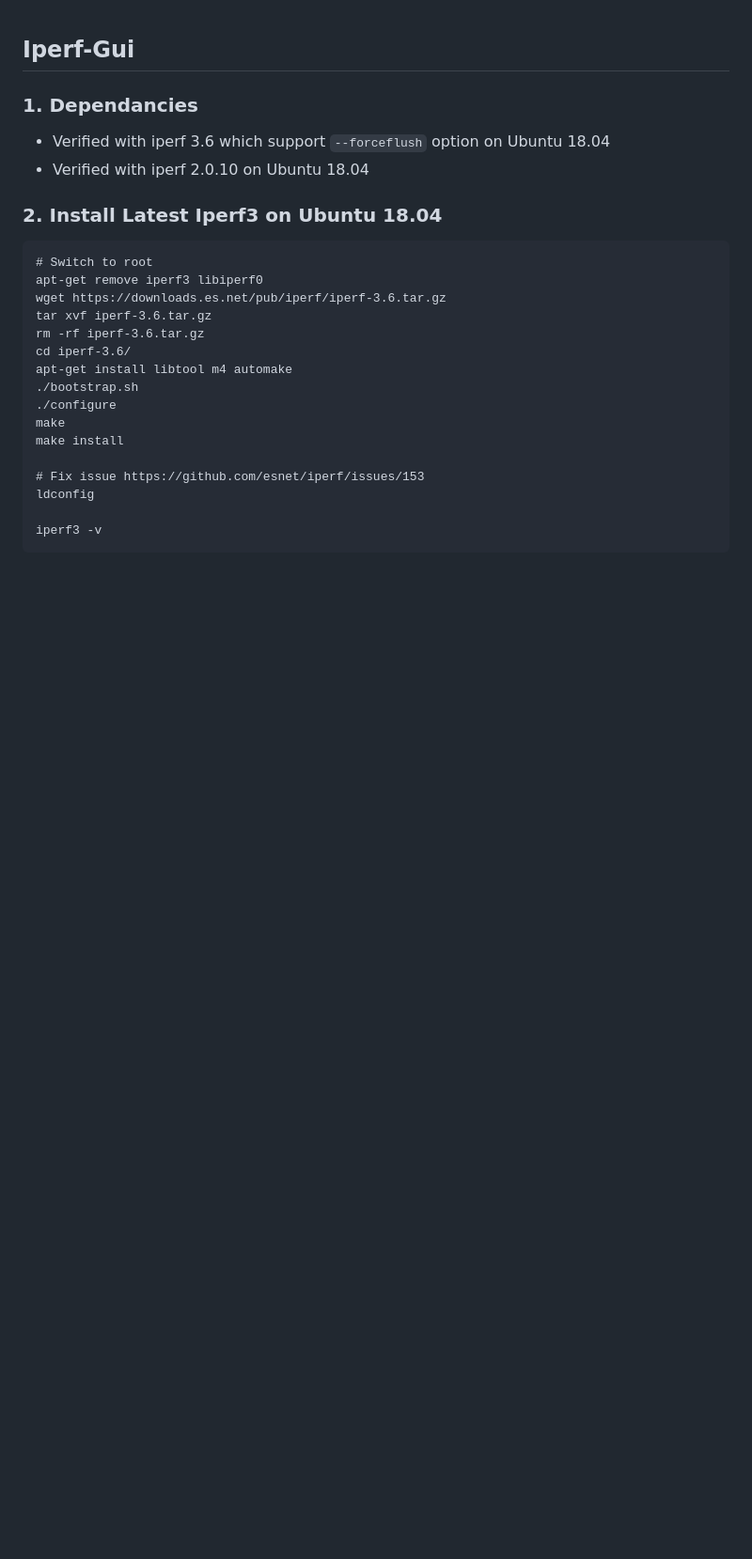
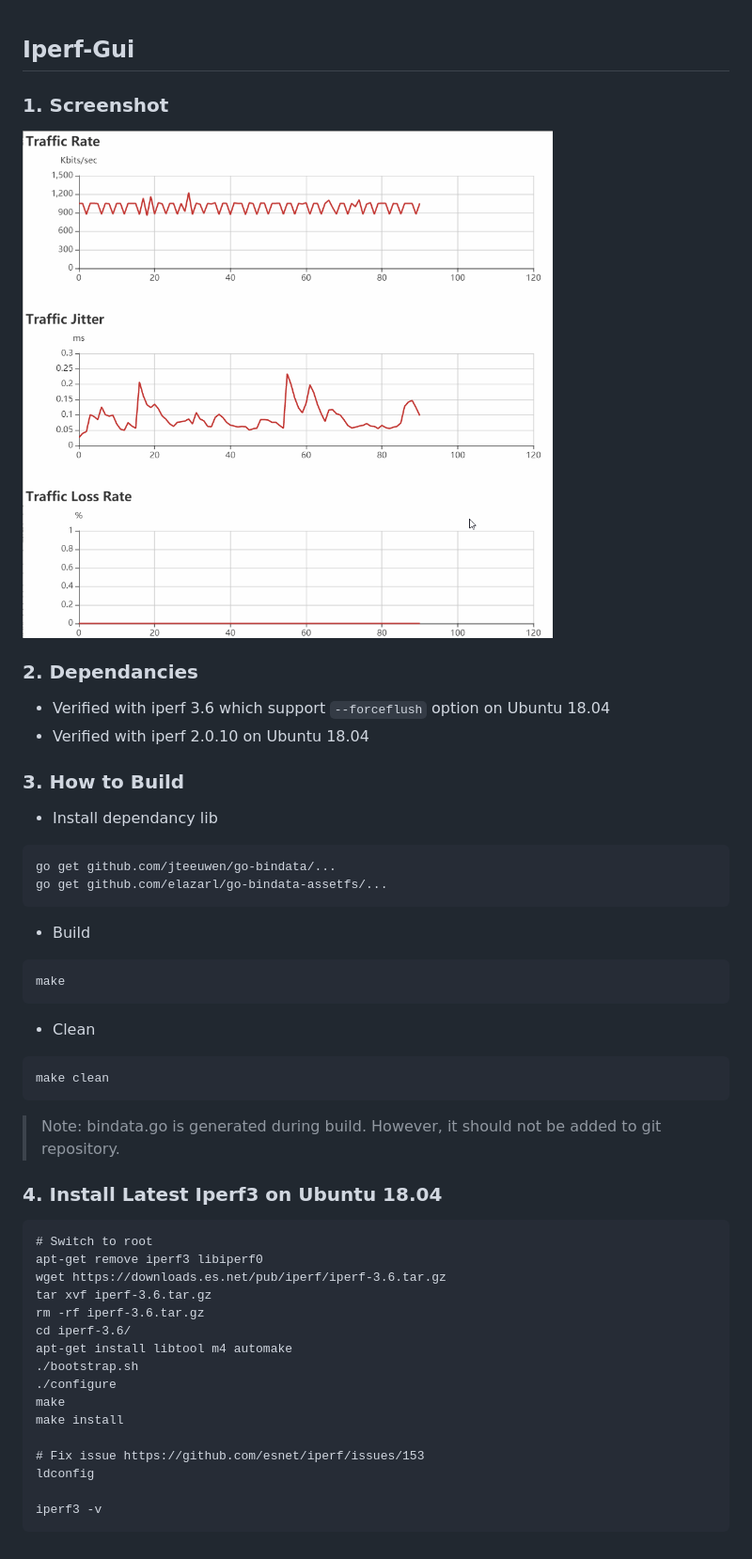
Before and after one commit to fs714/iperf-gui, a Markdown page: README.md, the part around the change. Shown: that part at 94% size. Rendered like a GitHub page; pictures changed too: screenshot/screenshot.gif (added); blank space fills up the shorter version.

Commit message:
Add screenshot in readme

````diff
--- a/README.md
+++ b/README.md
@@ -1,10 +1,32 @@
 ## Iperf-Gui
 
-### 1. Dependancies
+### 1. Screenshot
+<img src="https://github.com/fs714/iperf-gui/raw/master/screenshot/screenshot.gif" width="75%">
+
+### 2. Dependancies
 - Verified with iperf 3.6 which support `--forceflush` option on Ubuntu 18.04
 - Verified with iperf 2.0.10 on Ubuntu 18.04
 
-### 2. Install Latest Iperf3 on Ubuntu 18.04
+### 3. How to Build
+- Install dependancy lib
+```
+go get github.com/jteeuwen/go-bindata/...
+go get github.com/elazarl/go-bindata-assetfs/...
+```
+
+- Build
+```
+make
+```
+
+- Clean
+```
+make clean
+```
+
+> Note: bindata.go is generated during build. However, it should not be added to git repository.
+
+### 4. Install Latest Iperf3 on Ubuntu 18.04
 ```
 # Switch to root
 apt-get remove iperf3 libiperf0
````
